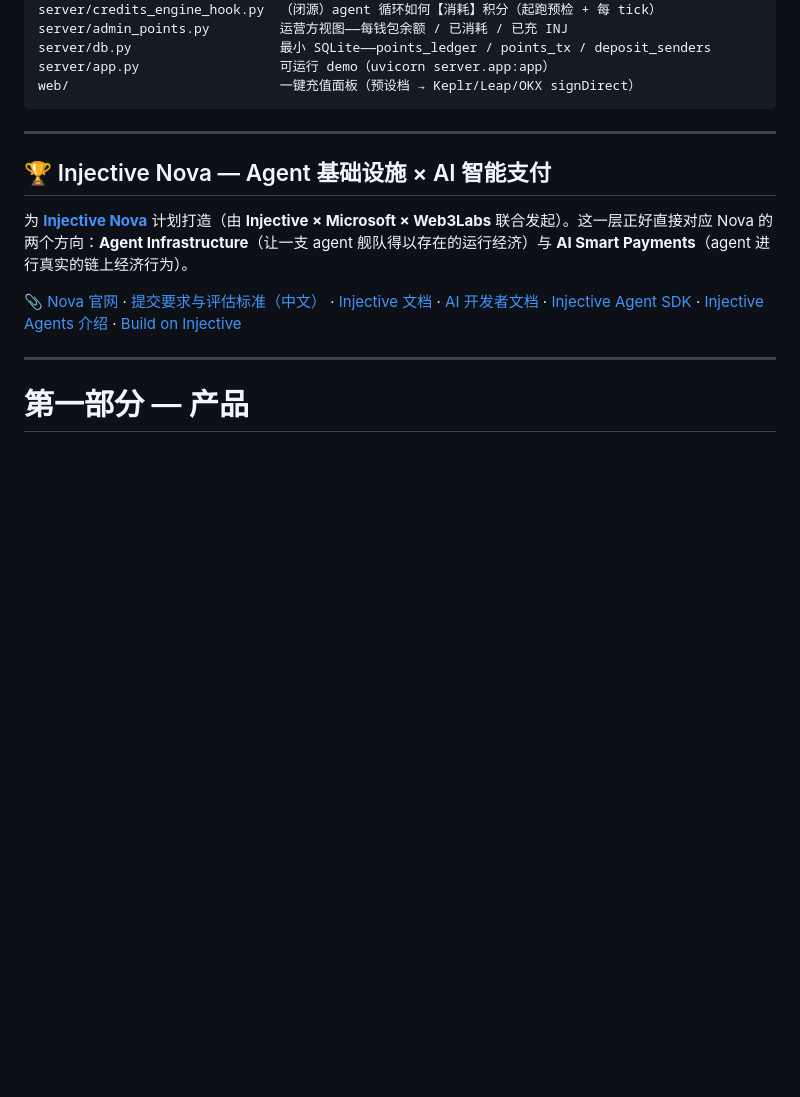
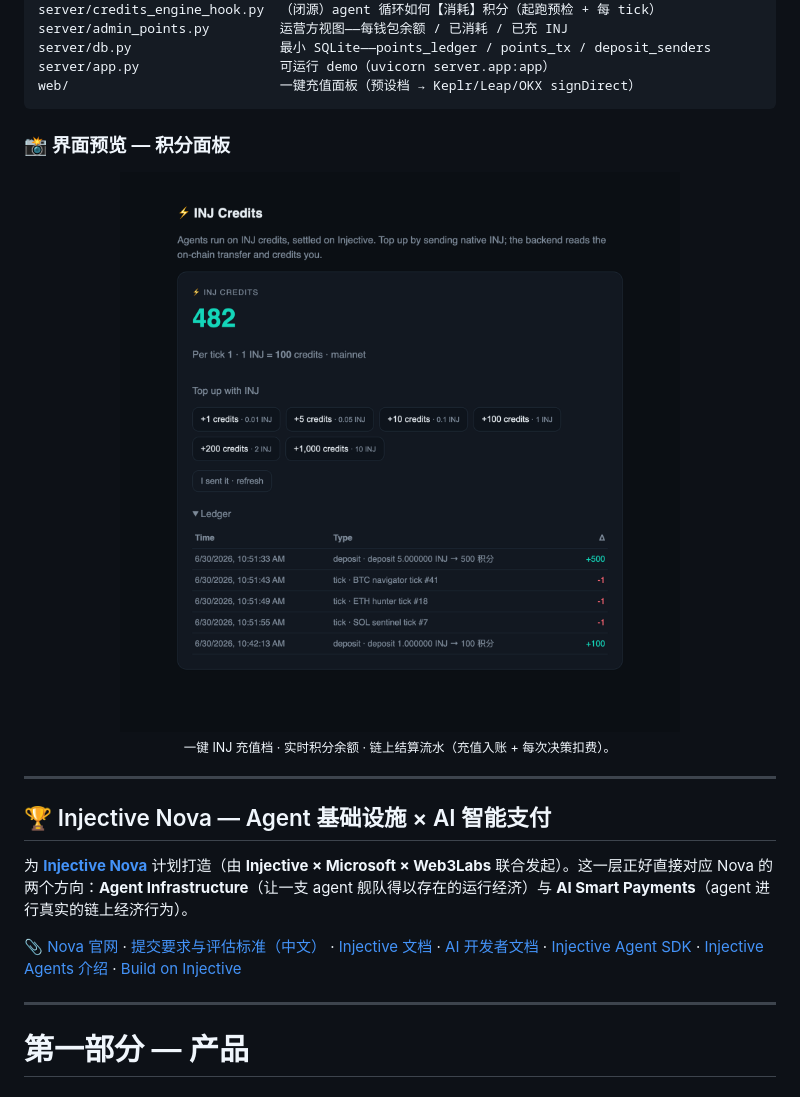
Before and after one commit to OneHaydenZhang/maneki-inj-credits, a Markdown page: README.zh-CN.md, the part around the change. Rendered like a GitHub page; pictures changed too: docs/credits-panel.png (added); blank space fills up the shorter version.

````diff
--- a/README.zh-CN.md
+++ b/README.zh-CN.md
@@ -38,6 +38,13 @@ server/db.py                   最小 SQLite——points_ledger / points_tx / de
 server/app.py                  可运行 demo（uvicorn server.app:app）
 web/                           一键充值面板（预设档 → Keplr/Leap/OKX signDirect）
 ```
+
+### 📸 界面预览 — 积分面板
+
+<div align="center">
+<img src="./docs/credits-panel.png" alt="INJ 积分面板：余额、一键充值档、链上结算流水" width="640" />
+<br/><sub>一键 INJ 充值档 · 实时积分余额 · 链上结算流水（充值入账 + 每次决策扣费）。</sub>
+</div>
 
 ---
 
````
Also changed, not shown: README.md (+7 -0 lines), 1 other file.
